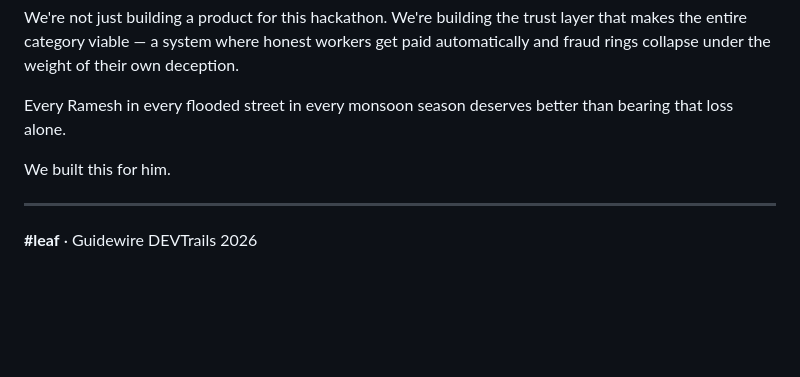
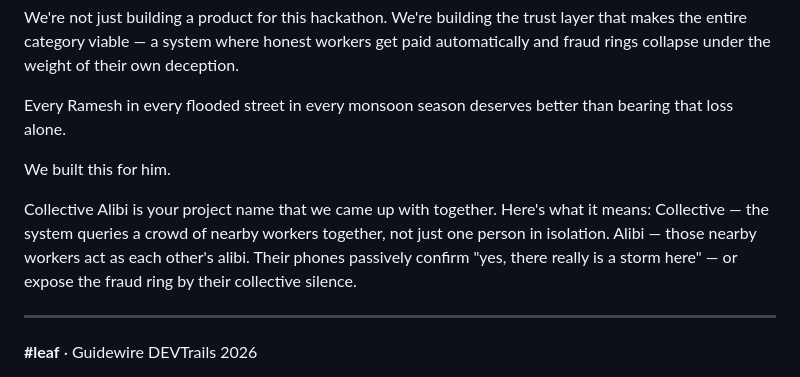
Before and after one commit to Aayush-hub1/Collective-Alibi-Crowd-Sourced-Weather-Witnessing-for-Parametric-Insurance, a Markdown page: README.md, the part around the change. Drawn GitHub-style; blank space fills up the shorter version.

```diff
--- a/README.md
+++ b/README.md
@@ -425,6 +425,10 @@ season deserves better than bearing that loss alone.
 
 We built this for him.
 
+Collective Alibi is your project name that we came up with together. Here's what it means:
+Collective — the system queries a crowd of nearby workers together, not just one person in isolation.
+Alibi — those nearby workers act as each other's alibi. Their phones passively confirm "yes, there really is a storm here" — or expose the fraud ring by their collective silence.
+
 ---
 
 **#leaf** · Guidewire DEVTrails 2026
```
